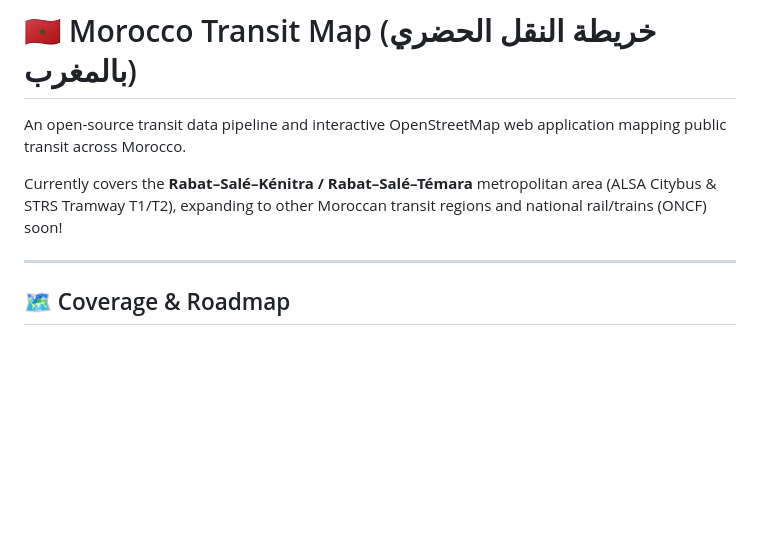
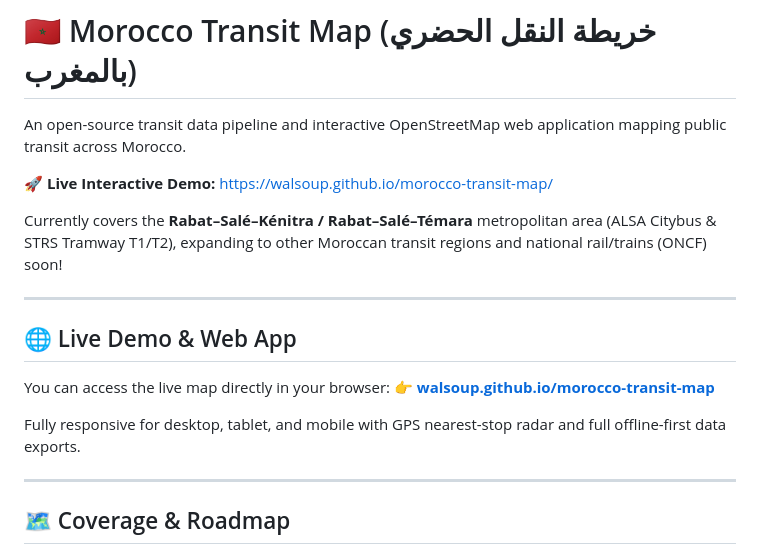
Before and after one commit to walsoup/morocco-transit-map, a Markdown page: README.md, the part around the change. Rendered like a GitHub page; blank space fills up the shorter version.

Commit message:
docs: add GitHub Pages live demo link and update description

```diff
--- a/README.md
+++ b/README.md
@@ -2,7 +2,18 @@
 
 An open-source transit data pipeline and interactive OpenStreetMap web application mapping public transit across Morocco.
 
+🚀 **Live Interactive Demo:** [https://walsoup.github.io/morocco-transit-map/](https://walsoup.github.io/morocco-transit-map/)
+
 Currently covers the **Rabat–Salé–Kénitra / Rabat–Salé–Témara** metropolitan area (ALSA Citybus & STRS Tramway T1/T2), expanding to other Moroccan transit regions and national rail/trains (ONCF) soon!
+
+---
+
+## 🌐 Live Demo & Web App
+
+You can access the live map directly in your browser:
+👉 **[walsoup.github.io/morocco-transit-map](https://walsoup.github.io/morocco-transit-map/)**
+
+Fully responsive for desktop, tablet, and mobile with GPS nearest-stop radar and full offline-first data exports.
 
 ---
 
```
